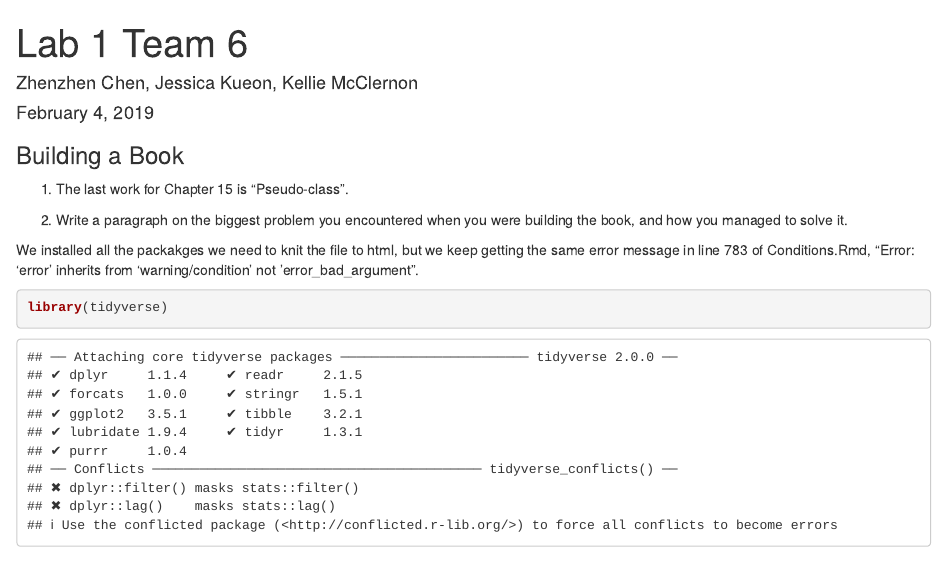
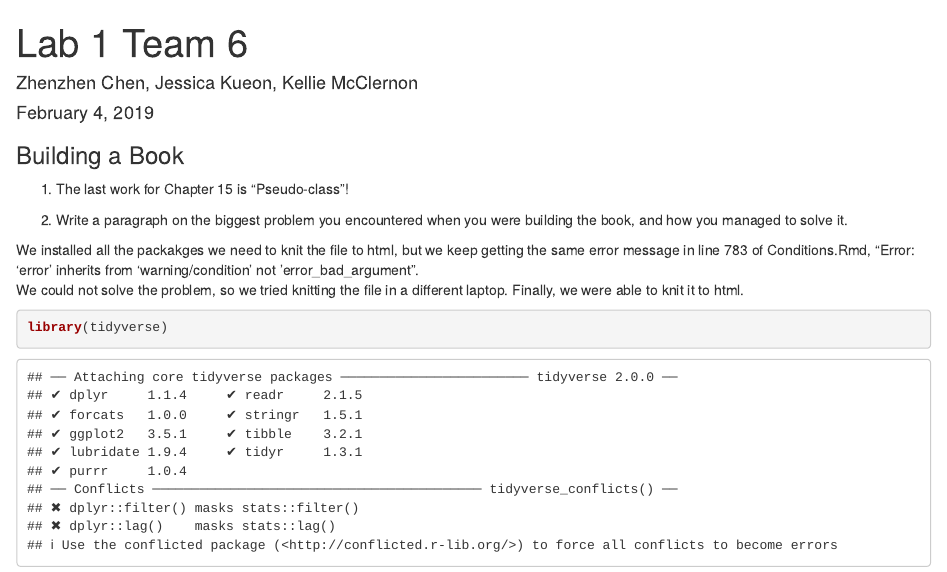
Before and after one commit to jesslk/Stat-585-Lab-1, an R Markdown document (Lab 1 Team 6.Rmd): the page in a window 1100 px wide, from its top. Rendered offline with R 4.5, knitr and Pandoc, with nearby package versions; some code elsewhere in the file could not run offline.

Commit message:
Update Part I Deliverable

```diff
--- a/Lab 1 Team 6.Rmd
+++ b/Lab 1 Team 6.Rmd
@@ -13,12 +13,12 @@ knitr::opts_chunk$set(echo = TRUE)
 
 
 
-1. The last work for Chapter 15 is "Pseudo-class".
+1. The last work for Chapter 15 is "Pseudo-class"!
 
 2. Write a paragraph on the biggest problem you encountered when you were building the book, and how you managed to solve it.
 
 We installed all the packakges we need to knit the file to html, but we keep getting the same error message in line 783 of Conditions.Rmd, "Error: 'error' inherits from 'warning/condition' not 'error_bad_argument".
-
+We could not solve the problem, so we tried knitting the file in a different laptop. Finally, we were able to knit it to html.
 
 
 
```
